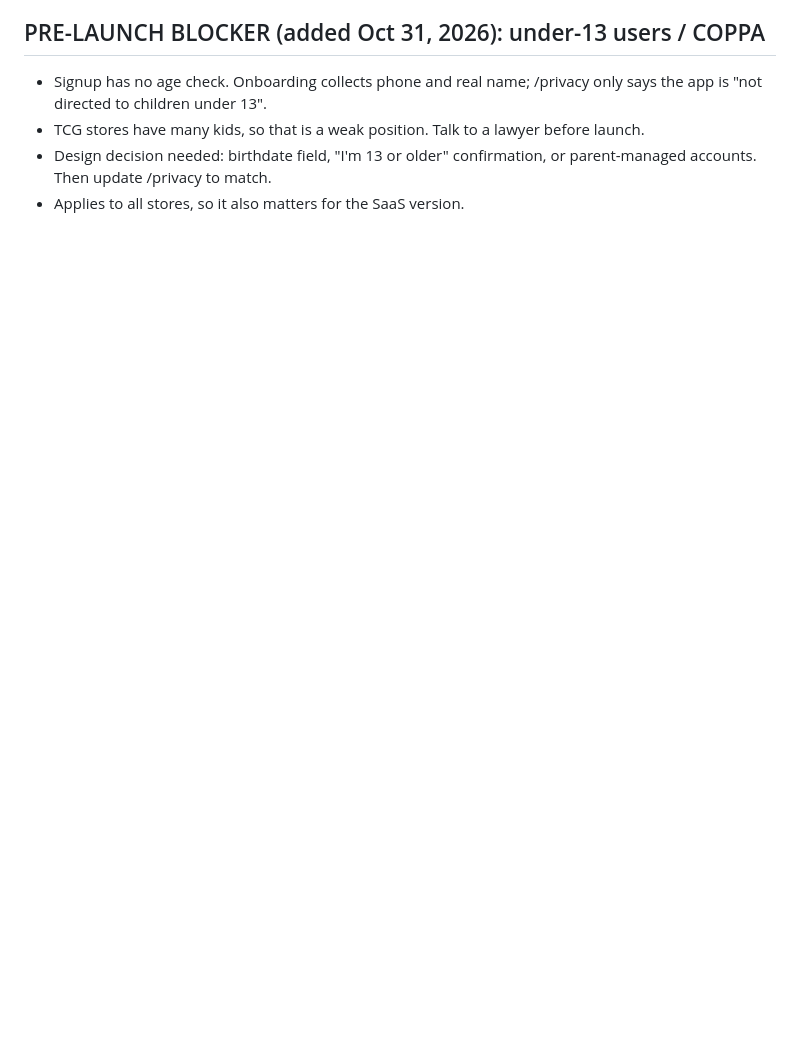
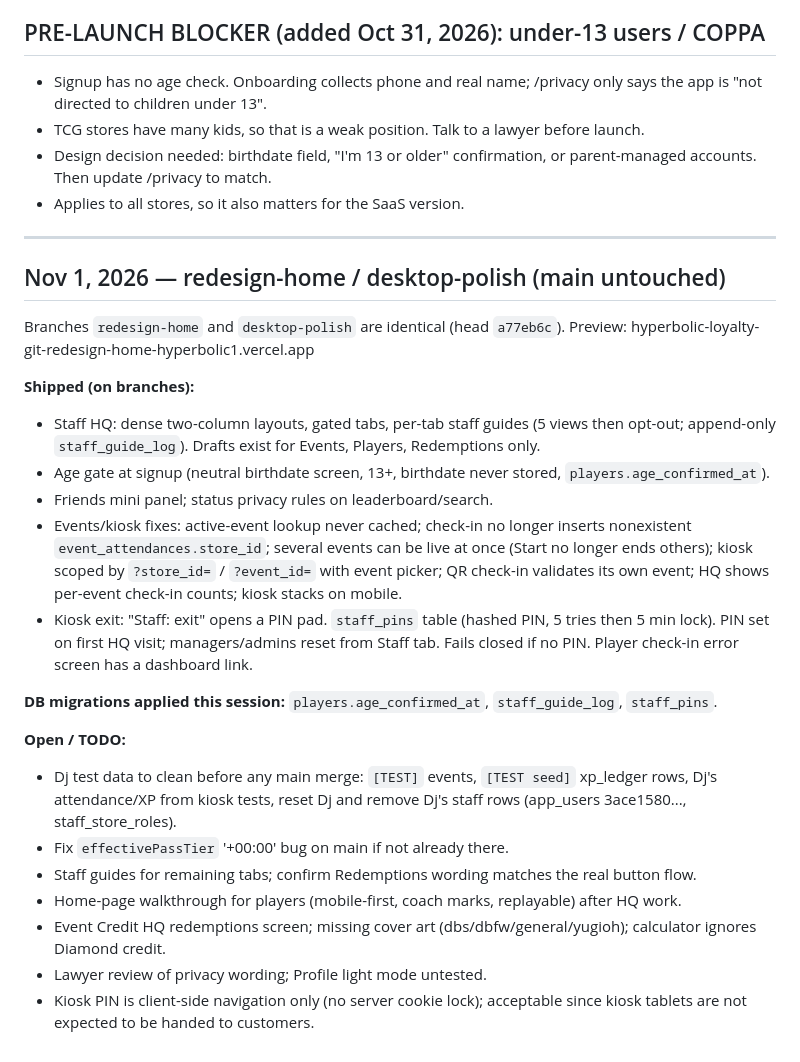
Before and after one commit to HyperDjGotsu/Hyperbolic-loyalty, a Markdown page: PROJECT_STATUS.md, the part around the change. GitHub-like rendering; blank space fills up the shorter version.

Commit message:
Update PROJECT_STATUS for Nov 1 session
Co-Authored-By: Claude Sonnet 5.5 <noreply@anthropic.com>
Claude-Session: https://claude.ai/code/session_01LMHUdcuieBFtkR8AnRUU64

```diff
--- a/PROJECT_STATUS.md
+++ b/PROJECT_STATUS.md
@@ -319,3 +319,27 @@ This document should be updated whenever major decisions are made or features ar
 - TCG stores have many kids, so that is a weak position. Talk to a lawyer before launch.
 - Design decision needed: birthdate field, "I'm 13 or older" confirmation, or parent-managed accounts. Then update /privacy to match.
 - Applies to all stores, so it also matters for the SaaS version.
+
+---
+
+## Nov 1, 2026 — redesign-home / desktop-polish (main untouched)
+
+Branches `redesign-home` and `desktop-polish` are identical (head `a77eb6c`). Preview: hyperbolic-loyalty-git-redesign-home-hyperbolic1.vercel.app
+
+**Shipped (on branches):**
+- Staff HQ: dense two-column layouts, gated tabs, per-tab staff guides (5 views then opt-out; append-only `staff_guide_log`). Drafts exist for Events, Players, Redemptions only.
+- Age gate at signup (neutral birthdate screen, 13+, birthdate never stored, `players.age_confirmed_at`).
+- Friends mini panel; status privacy rules on leaderboard/search.
+- Events/kiosk fixes: active-event lookup never cached; check-in no longer inserts nonexistent `event_attendances.store_id`; several events can be live at once (Start no longer ends others); kiosk scoped by `?store_id=` / `?event_id=` with event picker; QR check-in validates its own event; HQ shows per-event check-in counts; kiosk stacks on mobile.
+- Kiosk exit: "Staff: exit" opens a PIN pad. `staff_pins` table (hashed PIN, 5 tries then 5 min lock). PIN set on first HQ visit; managers/admins reset from Staff tab. Fails closed if no PIN. Player check-in error screen has a dashboard link.
+
+**DB migrations applied this session:** `players.age_confirmed_at`, `staff_guide_log`, `staff_pins`.
+
+**Open / TODO:**
+- Dj test data to clean before any main merge: `[TEST]` events, `[TEST seed]` xp_ledger rows, Dj's attendance/XP from kiosk tests, reset Dj and remove Dj's staff rows (app_users 3ace1580..., staff_store_roles).
+- Fix `effectivePassTier` '+00:00' bug on main if not already there.
+- Staff guides for remaining tabs; confirm Redemptions wording matches the real button flow.
+- Home-page walkthrough for players (mobile-first, coach marks, replayable) after HQ work.
+- Event Credit HQ redemptions screen; missing cover art (dbs/dbfw/general/yugioh); calculator ignores Diamond credit.
+- Lawyer review of privacy wording; Profile light mode untested.
+- Kiosk PIN is client-side navigation only (no server cookie lock); acceptable since kiosk tablets are not expected to be handed to customers.
```
